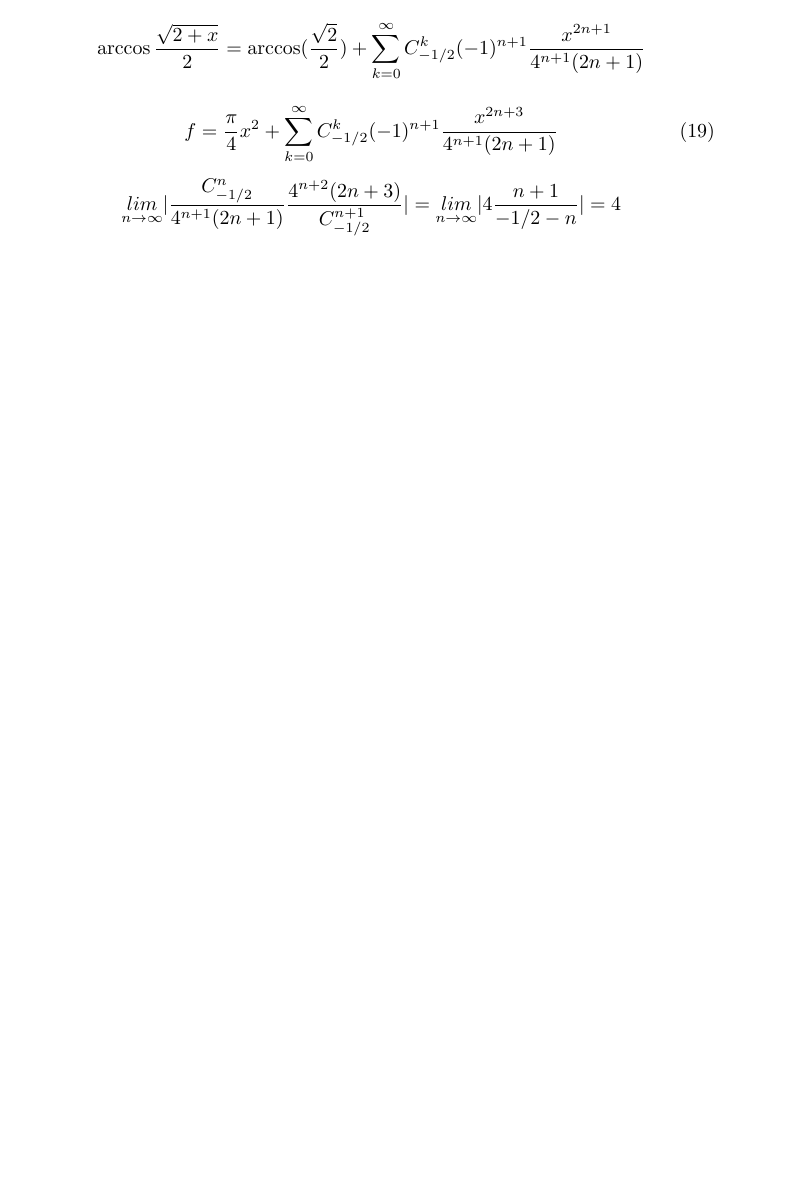
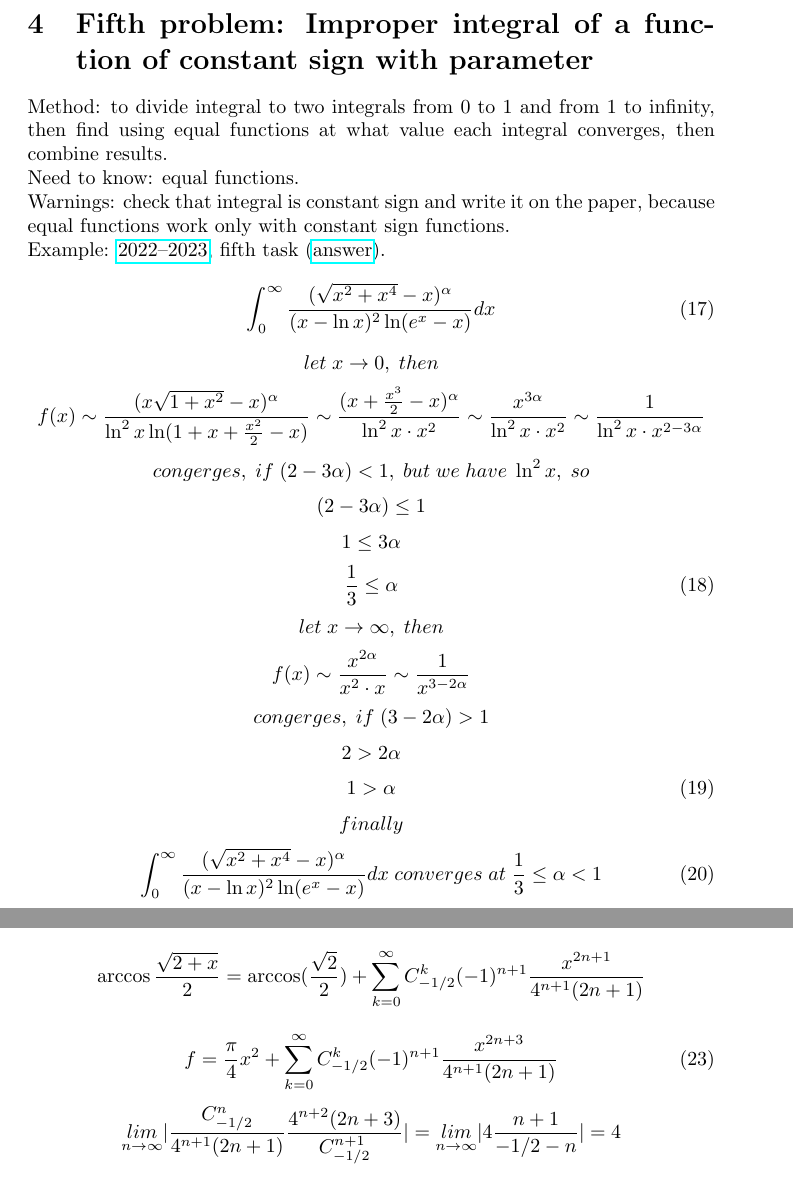
Before and after one commit to artemovchinnikovv/mathanwr, a LaTeX document (mathanwr.tex): part of page 7 of 9 before the commit and two parts of pages 6 and 8 of 10 after it, the two joined at a grey line, cut at the place of the change, the shorter picture padded with empty space. Compiled offline with pdfLaTeX.

Commit message:
Update mathanwr.tex

```diff
--- a/mathanwr.tex
+++ b/mathanwr.tex
@@ -239,6 +239,57 @@ Example: \href{https://old.mipt.ru/education/chair/mathematics/exams/exams/2022-
     |L| = 3
 \end{equation}
 
+
+\newpage
+\section{Fifth problem: Improper integral of a function of constant sign with parameter}
+Method: to divide integral to two integrals from 0 to 1 and from 1 to infinity, then find using equal functions at what value each integral converges, then combine results. \\
+Need to know: equal functions. \\
+Warnings: check that integral is constant sign and write it on the paper, because equal functions work only with constant sign functions. \\
+Example: \href{https://old.mipt.ru/education/chair/mathematics/exams/exams/2022-23/%D0%9C%D0%90%D0%98%D0%B8%D0%A0_%D0%92_23.pdf}{2022–2023}, fifth task (\href{https://old.mipt.ru/education/chair/mathematics/exams/exams/2022-23/%D0%9C%D0%90%D0%98%D0%B8%D0%A0_%D0%92_23%D0%BE%D1%82%D0%B2%D0%B5%D1%82%D1%8B.pdf}{answer}).
+\begin{equation}
+    \int_{0}^{\infty} \frac{(\sqrt{x^2+x^4}-x)^\alpha }{(x- \ln x)^2 \ln (e^x-x)} dx
+\end{equation}
+\begin{equation*}
+    let \; x \rightarrow 0, \; then
+\end{equation*}
+\begin{equation*}
+    f(x) \sim \frac{(x \sqrt{1+x^2}-x)^\alpha}{\ln^2 x \ln (1+x+\frac{x^2}{2}-x)} \sim \frac{(x+\frac{x^3}{2}-x)^\alpha}{\ln^2 x \cdot x^2} \sim \frac{x^{3\alpha}}{\ln^2 x \cdot x^2} \sim \frac{1}{\ln^2 x \cdot x^{2-3\alpha}}
+\end{equation*}
+\begin{equation*}
+    congerges, \; if \; (2-3\alpha)<1, \; but \; we \; have \; \ln ^ 2 x, \; so
+\end{equation*}
+\begin{equation*}
+    (2-3\alpha) \leq 1
+\end{equation*}
+\begin{equation*}
+    1 \leq 3 \alpha
+\end{equation*}
+\begin{equation}
+    \frac{1}{3} \leq \alpha
+\end{equation}
+\begin{equation*}
+    let \; x \rightarrow \infty, \; then
+\end{equation*}
+\begin{equation*}
+    f(x) \sim \frac{x^{2 \alpha}}{x^2 \cdot x} \sim \frac{1}{x^{3-2\alpha}}
+\end{equation*}
+\begin{equation*}
+    congerges, \; if \; (3-2\alpha)>1
+\end{equation*}
+\begin{equation*}
+    2 > 2 \alpha
+\end{equation*}
+\begin{equation}
+    1 > \alpha
+\end{equation}
+\begin{equation*}
+    finally
+\end{equation*}
+\begin{equation}
+    \int_{0}^{\infty} \frac{(\sqrt{x^2+x^4}-x)^\alpha }{(x- \ln x)^2 \ln (e^x-x)} dx \; converges \; at \; \frac{1}{3} \leq \alpha < 1
+\end{equation}
+
+
 \newpage
 \section{Sixth problem: Convergence of a constant sign number series}
 Method: to find a suitable convergence test.\\
```
